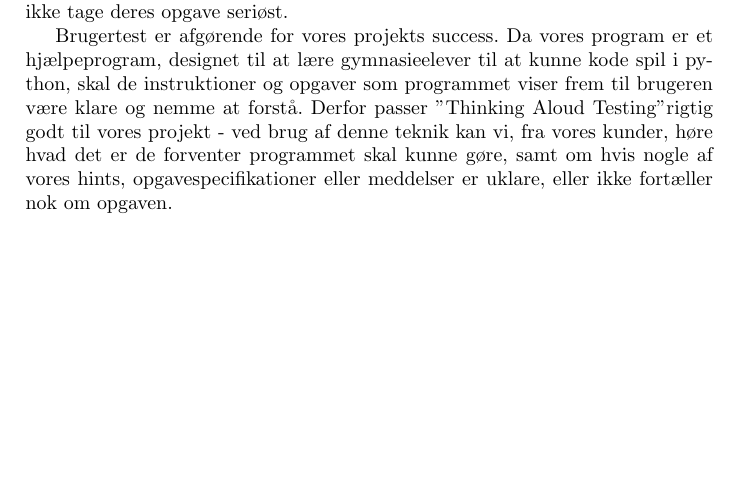
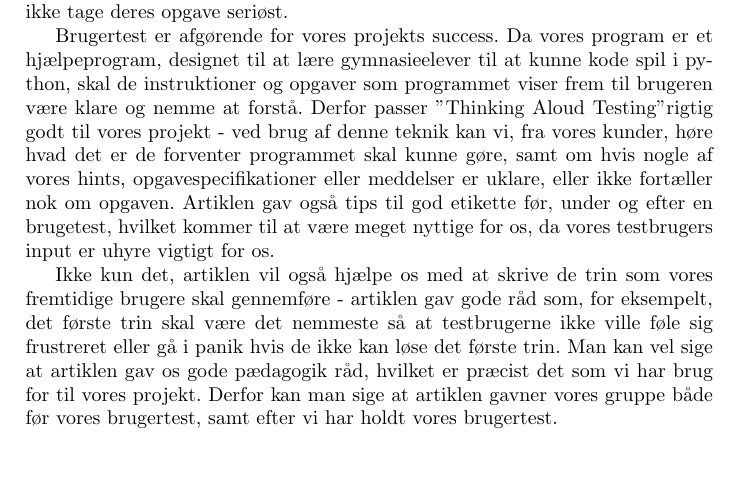
Before and after one commit to Pilen/Projekt-Gruppe, a LaTeX document (Reviews_Delrapport3.tex): part of page 2 of 3 before the commit and part of page 2 of 4 after it, cut so that both start at the same text, the shorter picture padded with empty space. Compiled offline with pdfLaTeX.

Commit message:
Lavet lidt om på første review - skal stadig skrive mere i anden og tredje review

```diff
--- a/Reviews_Delrapport3.tex
+++ b/Reviews_Delrapport3.tex
@@ -27,7 +27,9 @@ En "Thinking Aloud Testing" kræver dog forberedelse. Først skal man tjekke om
 
 Artiklen gennemgik også kortvarigt en anden test procedure, "Constructive Interaction", hvor man lod to testbrugere arbejde sammen for at kunne løse opgaverne, hvorefter de vil diskutere programmet, hvad det gjorde godt, og hvad kan laves om. Vi vælger dog at ikke tage denne test procedure i brug, eftersom vores testbrugere er gymnasieelever vil de sikkert bruge tiden ukonstruktivt, og ikke tage deres opgave seriøst.
 
-Brugertest er afgørende for vores projekts success. Da vores program er et hjælpeprogram, designet til at lære gymnasieelever til at kunne kode spil i python, skal de instruktioner og opgaver som programmet viser frem til brugeren være klare og nemme at forstå. Derfor passer "Thinking Aloud Testing" rigtig godt til vores projekt - ved brug af denne teknik kan vi, fra vores kunder, høre hvad det er de forventer programmet skal kunne gøre, samt om hvis nogle af vores hints, opgavespecifikationer eller meddelser er uklare, eller ikke fortæller nok om opgaven.
+Brugertest er afgørende for vores projekts success. Da vores program er et hjælpeprogram, designet til at lære gymnasieelever til at kunne kode spil i python, skal de instruktioner og opgaver som programmet viser frem til brugeren være klare og nemme at forstå. Derfor passer "Thinking Aloud Testing" rigtig godt til vores projekt - ved brug af denne teknik kan vi, fra vores kunder, høre hvad det er de forventer programmet skal kunne gøre, samt om hvis nogle af vores hints, opgavespecifikationer eller meddelser er uklare, eller ikke fortæller nok om opgaven. Artiklen gav også tips til god etikette før, under og efter en brugetest, hvilket kommer til at være meget nyttige for os, da vores testbrugers input er uhyre vigtigt for os.
+
+Ikke kun det, artiklen vil også hjælpe os med at skrive de trin som vores fremtidige brugere skal gennemføre - artiklen gav gode råd som, for eksempelt, det første trin skal være det nemmeste så at testbrugerne ikke ville føle sig frustreret eller gå i panik hvis de ikke kan løse det første trin. Man kan vel sige at artiklen gav os gode pædagogik råd, hvilket er præcist det som vi har brug for til vores projekt. Derfor kan man sige at artiklen gavner vores gruppe både før vores brugertest, samt efter vi har holdt vores brugertest.
 
 \subsection{Software Architecture in Practice, af Bass, Clements og Kazman}
 Artiklen handler om software architecture, hvor software architecture er systemets struktur, eller strukturer, som omfatter sofware elementer, og de relationer imellem elementerne, samt de antagelser som elementer kan have om andre elementer. Arkitekturen definere softwarets elementer, og omfatter de offentlige dele af softwaret. Et arkitektur består af strukturer, (dette plejer at være i flertal medmindre softwaret er meget specialiseret eller simpelt), og disse strukturer behøver ikke at være af samme type, da strukturerne forventes at dække over alle dele af systemet.
```
